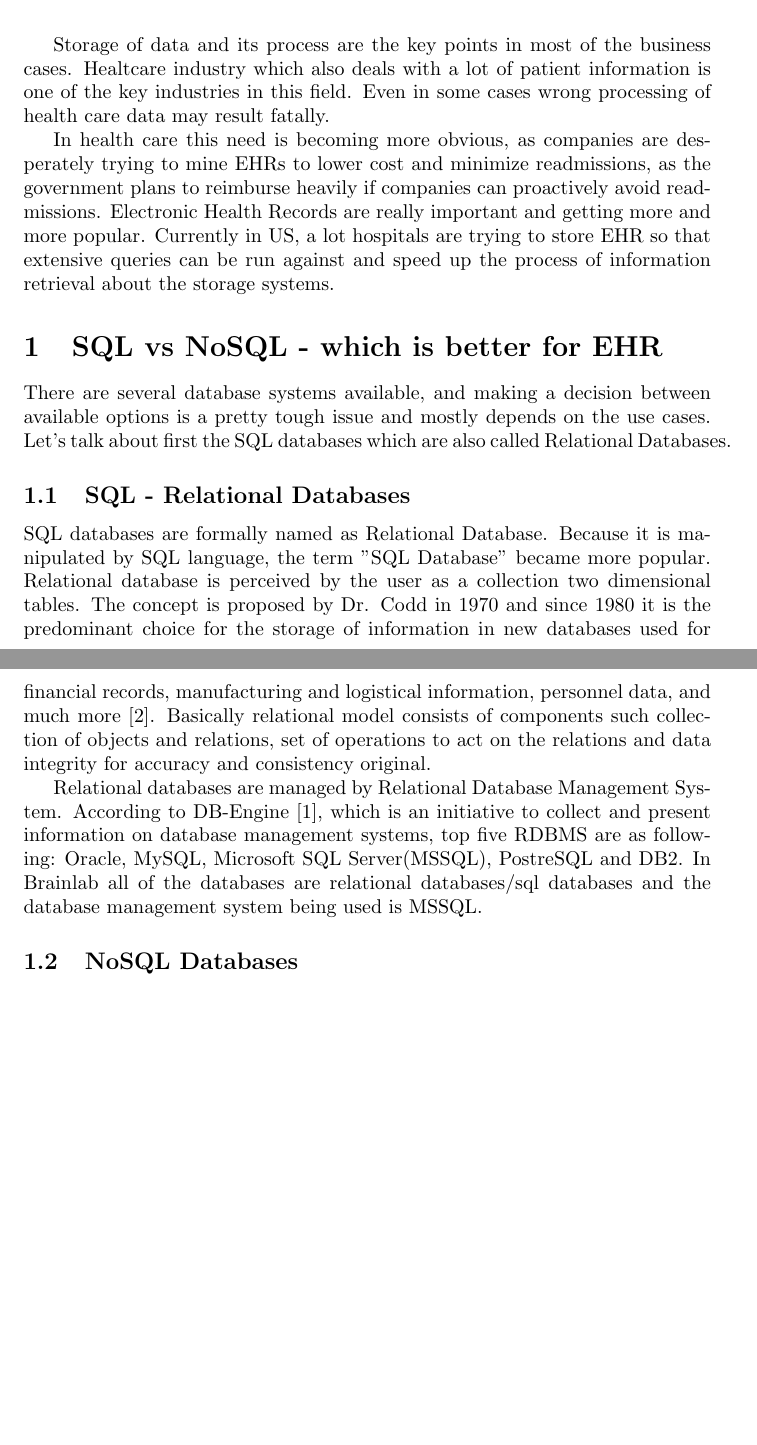
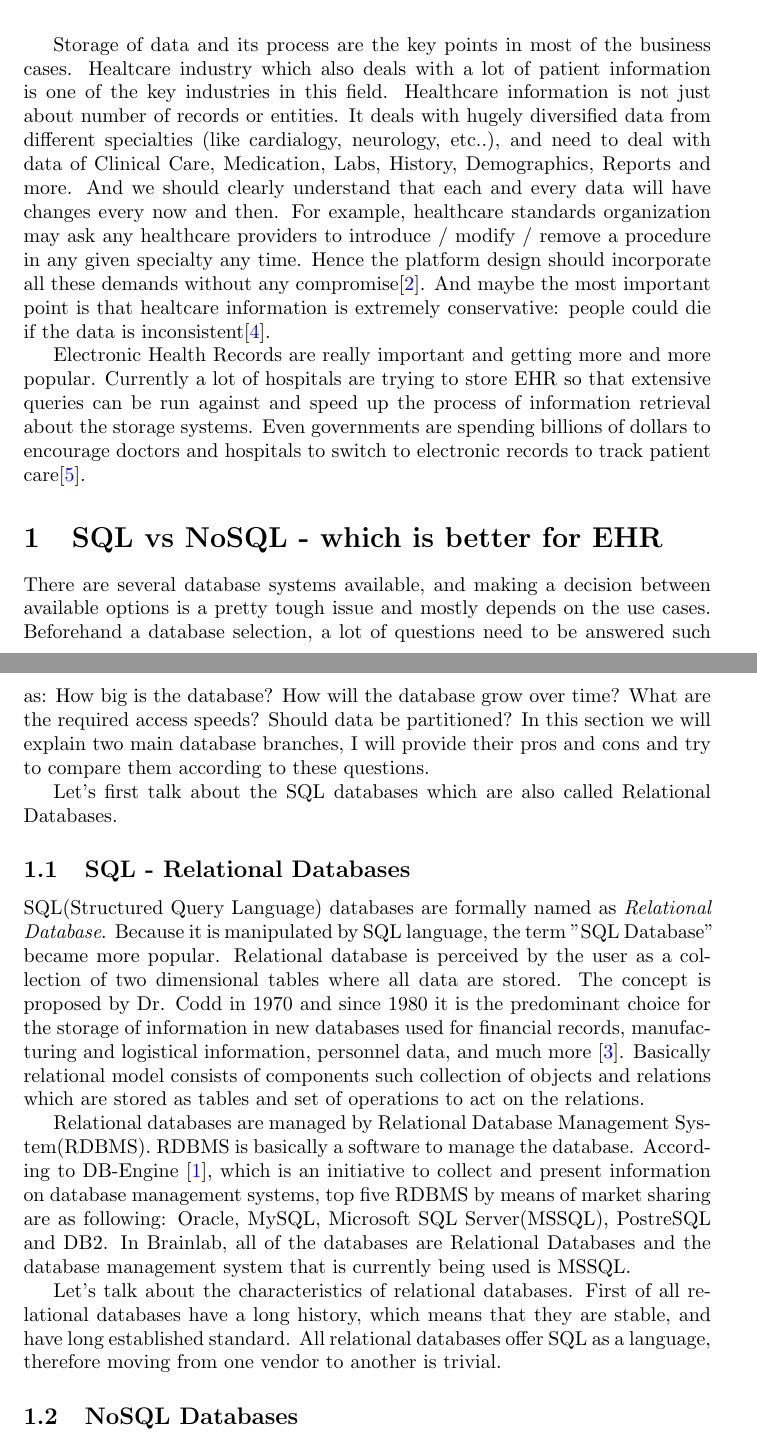
Before and after one commit to anvarik/report, a LaTeX paper (main.tex): two parts of pages 1 and 2 of 2 before the commit and two parts of pages 1 and 2 of 3 after it, joined at a grey line, cut so that both start at the same text, the shorter picture padded with empty space. Compiled offline with pdfLaTeX.

Commit message:
15.10 new updates

```diff
--- a/main.tex
+++ b/main.tex
@@ -1,6 +1,11 @@
 \documentclass{article}
 \bibliographystyle{plain}
 \usepackage{url}
+\usepackage[pdftex,colorlinks=true,linkcolor=black,citecolor=blue,%
+ anchorcolor=black,urlcolor=black,bookmarks=true,%
+ bookmarksopen=true,bookmarksopenlevel=0,plainpages=false%
+ bookmarksnumbered=true,hyperindex=false,pdfstartview=%
+ ]{hyperref}
 \begin{document}
 \title{Survey on Databases being used in Electronic Health Records}   % type title between braces
 \author{Enver Bahar}         % type author(s) between braces
@@ -11,23 +16,29 @@
 This article gives a brief comparison between SQL and NoSQL databases. It discusses what kind of database specifications might be beneficial for storage of Electronic Health Records (EHR), and gives examples of EHR systems using both SQL and NoSQL solutions. Finally it gives some suggestions for internal use cases. \\
 \end{abstract}
 
-Storage of data and its process are the key points in most of the business cases.  Healtcare industry which also deals with a lot of patient information is one of the key industries in this field.
-Even in some cases wrong processing of health care data  may result fatally.
+Storage of data and its process are the key points in most of the business cases.  Healtcare industry which also deals with a lot of patient information is one of the key industries in this field. Healthcare information is not just about number of records or entities. It deals with hugely diversified data from different specialties (like cardialogy, neurology, etc..), and need to deal with data of Clinical Care, Medication, Labs, History, Demographics, Reports and more. And we should clearly understand that each and every data will have changes every now and then. For example, healthcare standards organization may ask any healthcare providers to introduce / modify / remove a procedure in any given specialty any time. Hence the platform design should incorporate all these demands without any compromise\cite{online3}. And maybe the most important point is that healtcare information is extremely conservative: people could die if the data is inconsistent\cite{online4}.
 
-In health care this need is becoming more obvious, as companies are desperately trying to mine EHRs to lower cost and minimize readmissions, as the government plans to reimburse heavily if companies can proactively avoid readmissions. Electronic Health Records are really important and getting more and more popular. Currently in US, a lot hospitals are trying to store EHR so that extensive queries can be run against and speed up the process of information retrieval about the storage systems.
+ % sounds lame rewrite first sentence
+Electronic Health Records are really important and getting more and more popular. Currently a lot of hospitals are trying to store EHR so that extensive queries can be run against and speed up the process of information retrieval about the storage systems. Even governments are spending billions of dollars to encourage doctors and hospitals to switch to electronic records to track patient care\cite{online5}.
 
 \section{SQL vs NoSQL - which is better for EHR}
 
-There are several database systems available, and making a decision between available options is a pretty tough issue and mostly depends on the use cases. Let's talk about first the SQL databases which are also called Relational Databases.
+There are several database systems available, and making a decision between available options is a pretty tough issue and mostly depends on the use cases. Beforehand a database selection, a lot of questions need to be answered such as: How big is the database? How will the database grow over time? What are the required access speeds? Should data be partitioned? In this section we will explain two main database branches, I will provide their pros and cons and try to compare them according to these questions.
+
+Let's first talk about the SQL databases which are also called Relational Databases.
 
 \subsection{SQL - Relational Databases}
-SQL databases are formally named as Relational Database. Because it is manipulated by SQL language, the term "SQL Database" became more popular. Relational database is perceived by the user as a collection two dimensional tables. The concept is proposed by Dr. Codd in 1970 and since 1980 it is the predominant choice for the storage of information in new databases used for financial records, manufacturing and logistical information, personnel data, and much more \cite{online1}. Basically relational model consists of components such collection of objects and relations, set of operations to act on the relations and data integrity for accuracy and consistency original.
+SQL(Structured Query Language) databases are formally named as \emph{Relational Database}. Because it is manipulated by SQL language, the term "SQL Database" became more popular. Relational database is perceived by the user as a collection of two dimensional tables where all data are stored. The concept is proposed by Dr. Codd in 1970 and since 1980 it is the predominant choice for the storage of information in new databases used for financial records, manufacturing and logistical information, personnel data, and much more \cite{online1}. Basically relational model consists of components such collection of objects and relations which are stored as tables and set of operations to act on the relations.
 
-Relational databases are managed by Relational Database Management System. According to DB-Engine \cite{online2}, which is an initiative to collect and present information on database management systems, top five RDBMS are as following: Oracle, MySQL, Microsoft SQL Server(MSSQL), PostreSQL and DB2. In Brainlab all of the databases are relational databases/sql databases and the database management system being used is MSSQL.
+Relational databases are managed by Relational Database Management System(RDBMS). RDBMS is basically a software to manage the database.  According to DB-Engine \cite{online2}, which is an initiative to collect and present information on database management systems, top five RDBMS by means of market sharing are as following: Oracle, MySQL, Microsoft SQL Server(MSSQL), PostreSQL and DB2. In Brainlab, all of the databases are Relational Databases and the database management system that is currently being used is MSSQL.
+
+Let's talk about the characteristics of relational databases. First of all relational databases have a long history, which means that they are stable, and have long established standard. All relational databases offer SQL as a language, therefore moving from one vendor to another is trivial.
 
 \subsection{NoSQL Databases}
 %http://www.mongodb.com/nosql
 %There are arguments against NoSQL that aren't simply defenses of SQL. However, the early pioneers of NoSQL (Google and Amazon especially) developed databases after determining that relational databases didn’t serve their needs—setting the ground for the direct assault on SQL.
+
+% Creating an ER diagram, normalizing tables, choosing primary keys, and setting relationships are all so ingrained in RDBMS users that it is difficult to separate the data modeling process from the underlying goal of data management.   When one has spent so much time building and understanding relational schema, moving to a schema-less data store feels completely wrong.
 
 \section{Market Examples}
 % having sparse matrixes, use nosql
```
Also changed, not shown: bibliography/literature.bib (+19 -0 lines).
